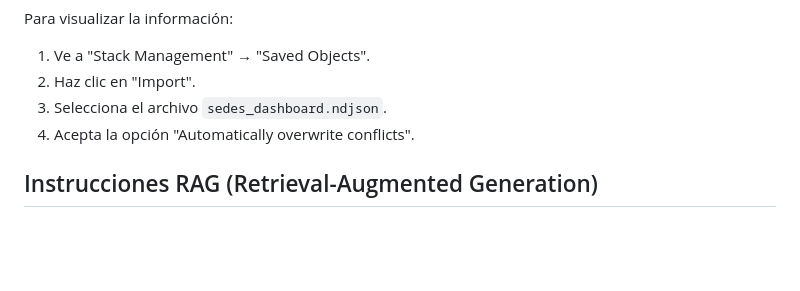
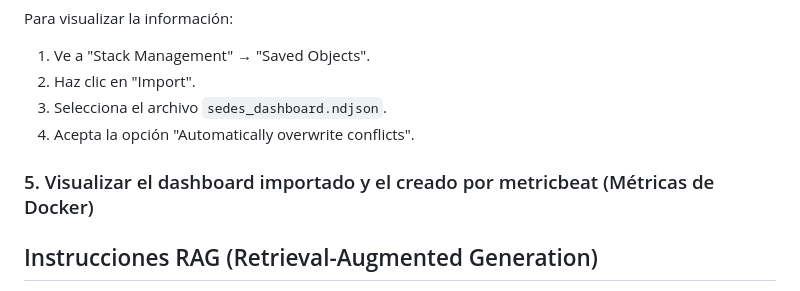
Before and after one commit to garaimg/proyecto-final-iot, a Markdown page: README.md, the part around the change. Rendered like a GitHub page; blank space fills up the shorter version.

Commit message:
Documentation finished

```diff
--- a/README.md
+++ b/README.md
@@ -89,6 +89,8 @@ Para visualizar la información:
 3. Selecciona el archivo `sedes_dashboard.ndjson`.
 4. Acepta la opción "Automatically overwrite conflicts".
 
+### 5. Visualizar el dashboard importado y el creado por metricbeat (Métricas de Docker)
+
 ## Instrucciones RAG (Retrieval-Augmented Generation)
 
 Se incluye un componente de RAG (Retrieval-Augmented Generation) que permite responder preguntas sobre los datos de los sensores de las sedes recopilados en el sistema elastic cloud. De esta manera, es posible realizar preguntas en lenguaje natural como "¿Cuál fue la temperatura media obtenida por los sensores en la planta de Serbia la anterior hora?" y obtener respuestas contextualizadas.
```
